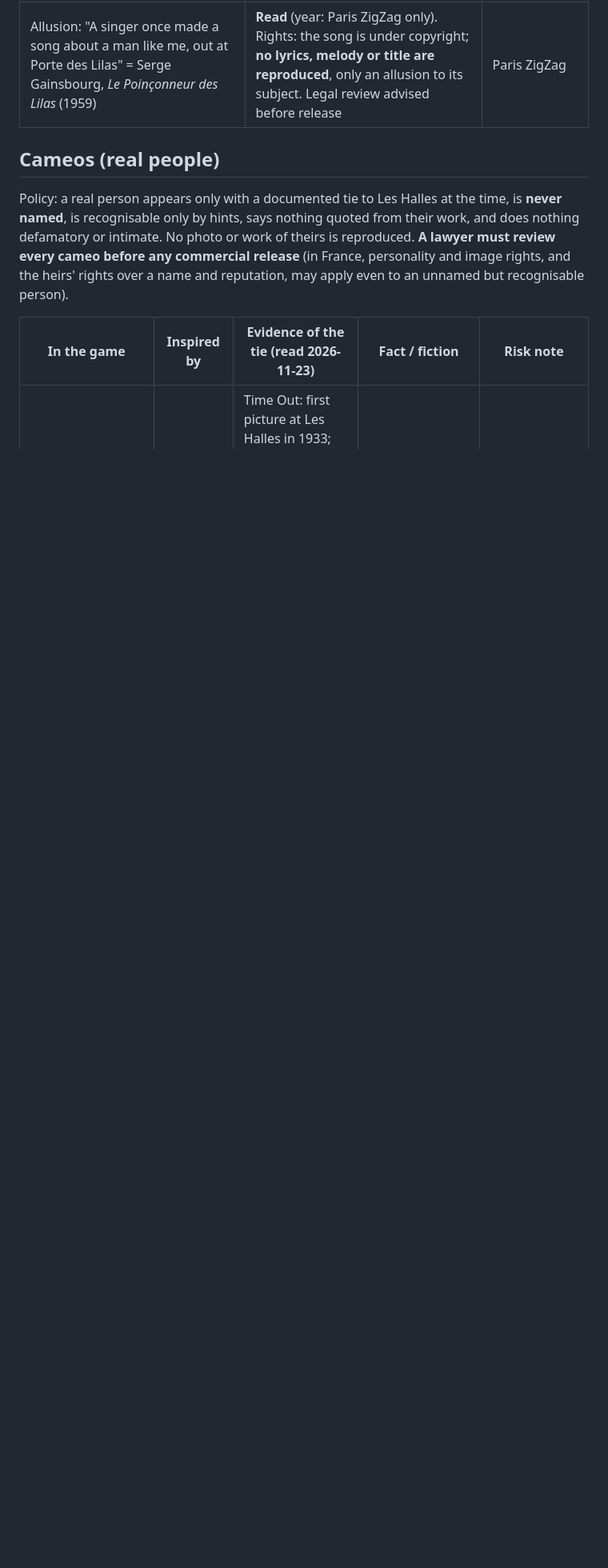
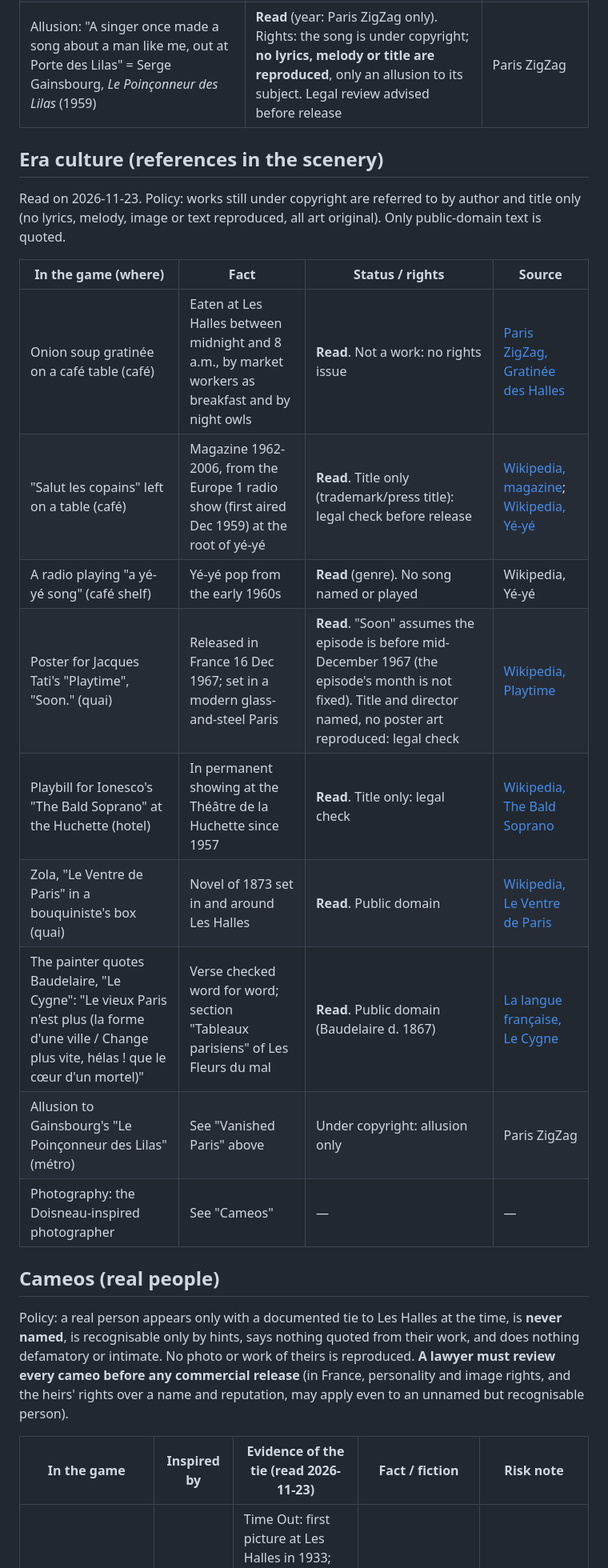
Before and after one commit to jiwon-ai/paris-disparu, a Markdown page: docs/HISTORICAL_RESEARCH.md, the part around the change. Shown at 80% size. Rendered like a GitHub page; blank space fills up the shorter version.

```diff
--- a/docs/HISTORICAL_RESEARCH.md
+++ b/docs/HISTORICAL_RESEARCH.md
@@ -98,6 +98,25 @@ Read on 2026-11-23 (secondary sources).
 | Allusion: "A singer once made a song about a man like me, out at Porte des Lilas" = Serge Gainsbourg, *Le Poinçonneur des Lilas* (1959) | **Read** (year: Paris ZigZag only). Rights: the song is under copyright; **no lyrics, melody or title are reproduced**, only an allusion to its subject. Legal review advised before release | Paris ZigZag |
 
 
+## Era culture (references in the scenery)
+
+Read on 2026-11-23. Policy: works still under copyright are referred to by
+author and title only (no lyrics, melody, image or text reproduced, all art
+original). Only public-domain text is quoted.
+
+| In the game (where) | Fact | Status / rights | Source |
+|---|---|---|---|
+| Onion soup gratinée on a café table (café) | Eaten at Les Halles between midnight and 8 a.m., by market workers as breakfast and by night owls | **Read**. Not a work: no rights issue | [Paris ZigZag, Gratinée des Halles](https://www.pariszigzag.fr/insolite/histoire-insolite-paris/histoire-dun-plat-parisien-mythique-la-gratinee-des-halles/) |
+| "Salut les copains" left on a table (café) | Magazine 1962-2006, from the Europe 1 radio show (first aired Dec 1959) at the root of yé-yé | **Read**. Title only (trademark/press title): legal check before release | [Wikipedia, magazine](https://en.wikipedia.org/wiki/Salut_les_copains_(magazine)); [Wikipedia, Yé-yé](https://en.wikipedia.org/wiki/Y%C3%A9-y%C3%A9) |
+| A radio playing "a yé-yé song" (café shelf) | Yé-yé pop from the early 1960s | **Read** (genre). No song named or played | Wikipedia, Yé-yé |
+| Poster for Jacques Tati's "Playtime", "Soon." (quai) | Released in France 16 Dec 1967; set in a modern glass-and-steel Paris | **Read**. "Soon" assumes the episode is before mid-December 1967 (the episode's month is not fixed). Title and director named, no poster art reproduced: legal check | [Wikipedia, Playtime](https://en.wikipedia.org/wiki/Playtime) |
+| Playbill for Ionesco's "The Bald Soprano" at the Huchette (hotel) | In permanent showing at the Théâtre de la Huchette since 1957 | **Read**. Title only: legal check | [Wikipedia, The Bald Soprano](https://en.wikipedia.org/wiki/The_Bald_Soprano) |
+| Zola, "Le Ventre de Paris" in a bouquiniste's box (quai) | Novel of 1873 set in and around Les Halles | **Read**. Public domain | [Wikipedia, Le Ventre de Paris](https://en.wikipedia.org/wiki/Le_Ventre_de_Paris) |
+| The painter quotes Baudelaire, "Le Cygne": "Le vieux Paris n'est plus (la forme d'une ville / Change plus vite, hélas ! que le cœur d'un mortel)" | Verse checked word for word; section "Tableaux parisiens" of Les Fleurs du mal | **Read**. Public domain (Baudelaire d. 1867) | [La langue française, Le Cygne](https://www.lalanguefrancaise.com/litterature/baudelaire/le-cygne) |
+| Allusion to Gainsbourg's "Le Poinçonneur des Lilas" (métro) | See "Vanished Paris" above | Under copyright: allusion only | Paris ZigZag |
+| Photography: the Doisneau-inspired photographer | See "Cameos" | — | — |
+
+
 ## Cameos (real people)
 
 Policy: a real person appears only with a documented tie to Les Halles at
```
Also changed, not shown: README.md (+1 -0 lines), docs/screenshots/09_dial.png, docs/screenshots/15_fernand.png, 6 other files.
